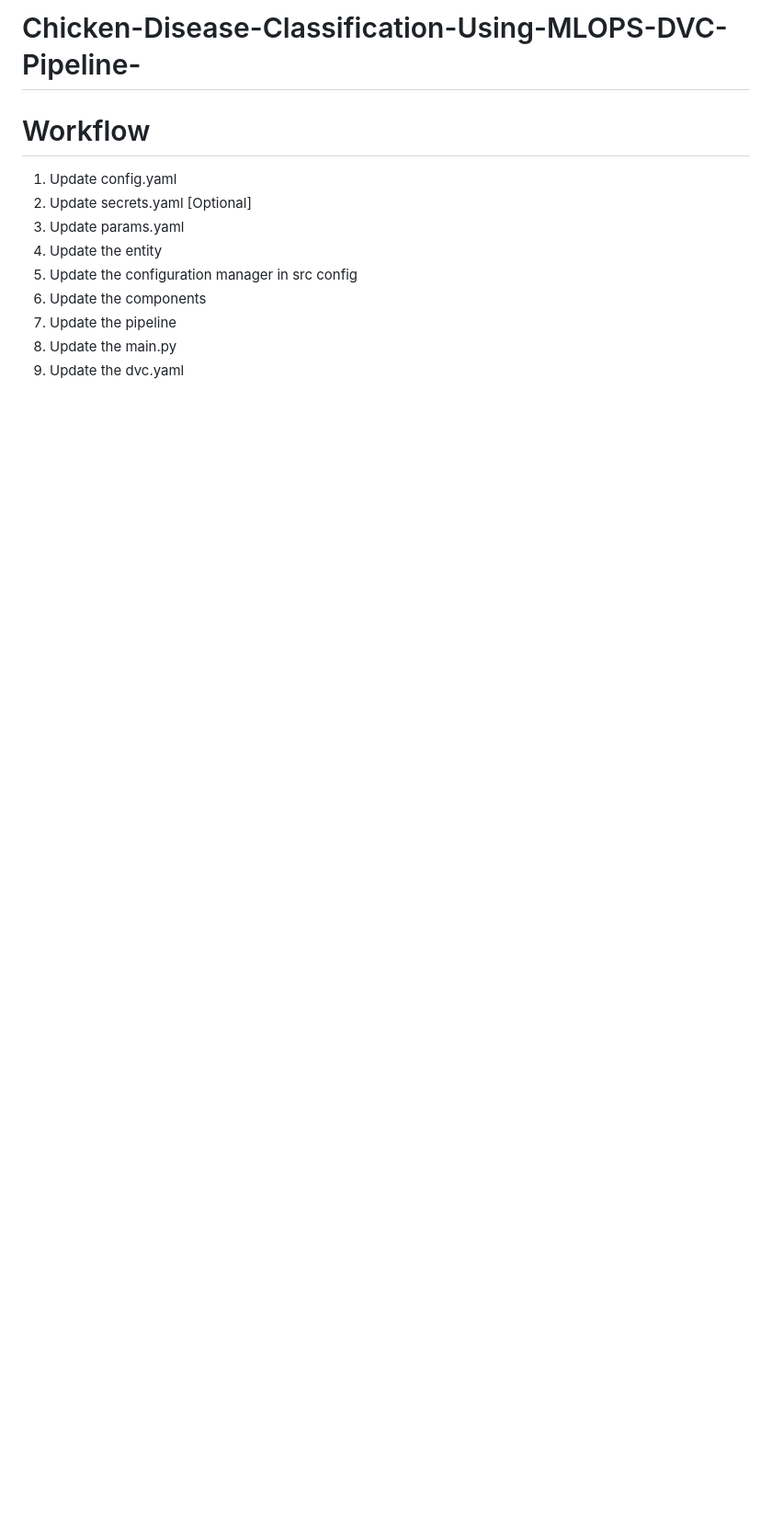
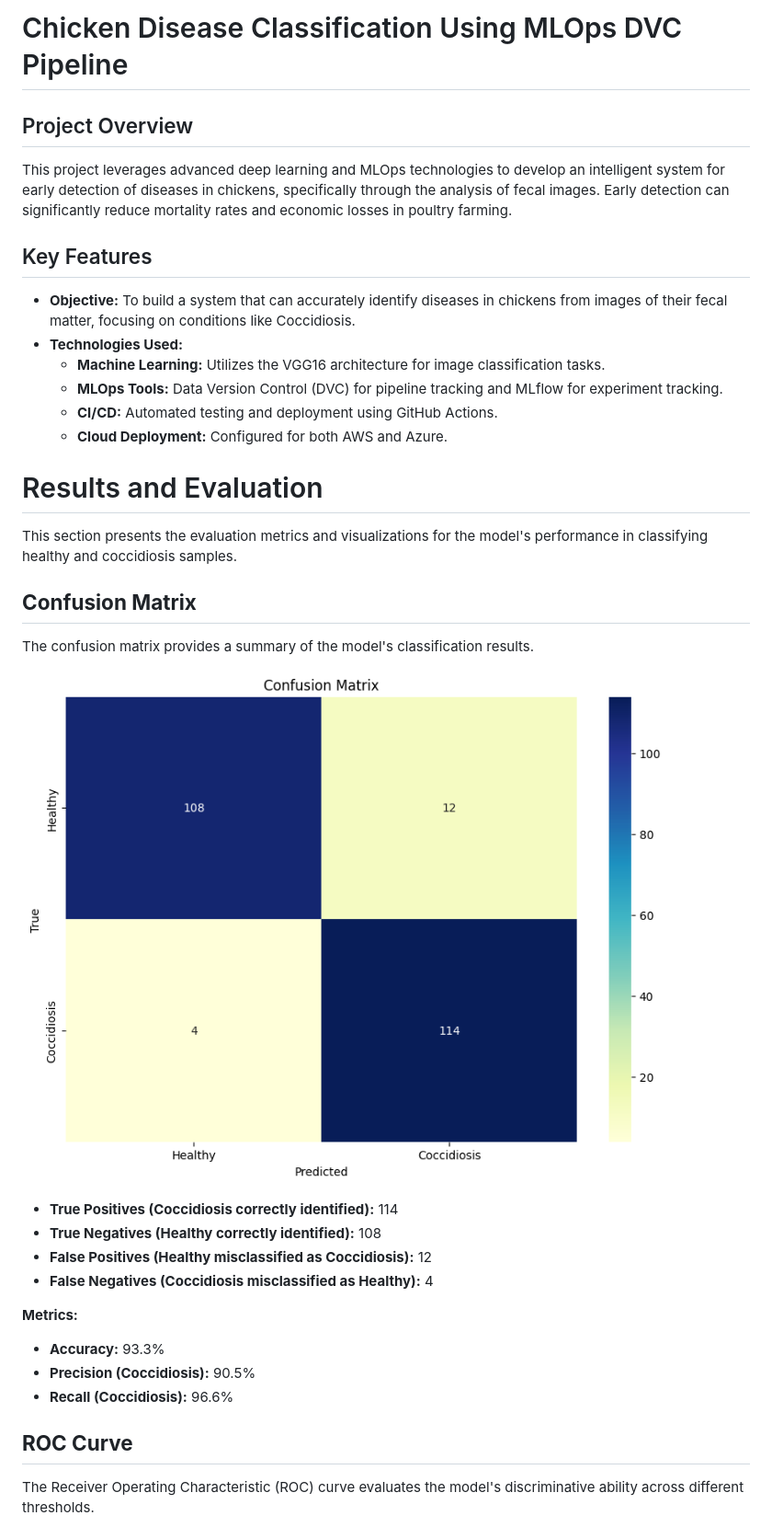
Before and after one commit to HarshStats/Chicken-Disease-Classification-Using-MLOPS-DVC-Pipeline-, a Markdown page: README.md, the part around the change printed below. Shown: that part at 92% size. Rendered like a GitHub page; pictures changed too: c_m.png (added); blank space fills up the shorter version.

```diff
--- a/README.md
+++ b/README.md
@@ -1,15 +1,39 @@
-# Chicken-Disease-Classification-Using-MLOPS-DVC-Pipeline-
+# Chicken Disease Classification Using MLOps DVC Pipeline
+
+## Project Overview
+
+This project leverages advanced deep learning and MLOps technologies to develop an intelligent system for early detection of diseases in chickens, specifically through the analysis of fecal images. Early detection can significantly reduce mortality rates and economic losses in poultry farming.
+
+## Key Features
+
+- **Objective:** To build a system that can accurately identify diseases in chickens from images of their fecal matter, focusing on conditions like Coccidiosis.
+- **Technologies Used:**
+  - **Machine Learning:** Utilizes the VGG16 architecture for image classification tasks.
+  - **MLOps Tools:** Data Version Control (DVC) for pipeline tracking and MLflow for experiment tracking.
+  - **CI/CD:** Automated testing and deployment using GitHub Actions.
+  - **Cloud Deployment:** Configured for both AWS and Azure.
+
+# Results and Evaluation
+
+This section presents the evaluation metrics and visualizations for the model's performance in classifying healthy and coccidiosis samples.
 
 
+## **Confusion Matrix**
+The confusion matrix provides a summary of the model's classification results.
 
-# Workflow
+![Confusion Matrix](c_m.png)
 
-1. Update config.yaml
-2. Update secrets.yaml [Optional]
-3. Update params.yaml
-4. Update the entity
-5. Update the configuration manager in src config
-6. Update the components
-7. Update the pipeline
-8. Update the main.py
-9. Update the dvc.yaml
+- **True Positives (Coccidiosis correctly identified):** 114
+- **True Negatives (Healthy correctly identified):** 108
+- **False Positives (Healthy misclassified as Coccidiosis):** 12
+- **False Negatives (Coccidiosis misclassified as Healthy):** 4
+
+**Metrics:**
+- **Accuracy:** 93.3%
+- **Precision (Coccidiosis):** 90.5%
+- **Recall (Coccidiosis):** 96.6%
+
+
+## **ROC Curve**
+The Receiver Operating Characteristic (ROC) curve evaluates the model's discriminative ability across different thresholds.
+
```
Also changed, not shown: other parts of README.md (+59 -0 lines), p_r.png (added), r_o_c.png (added), 1 other file.
